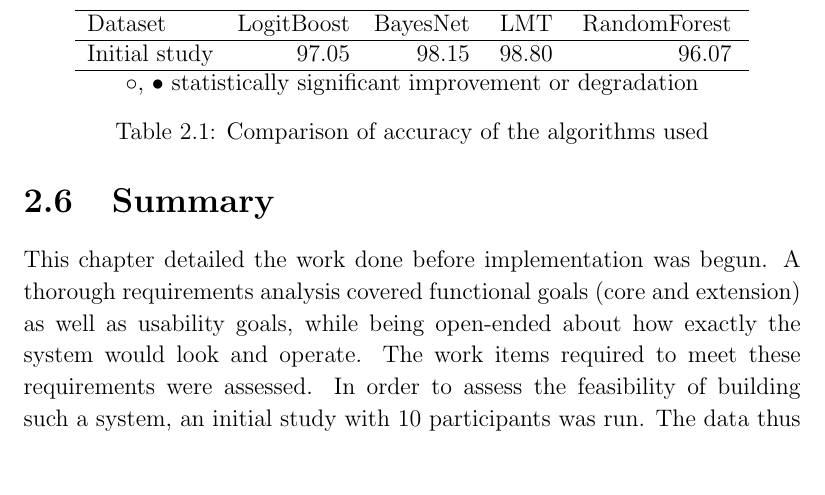
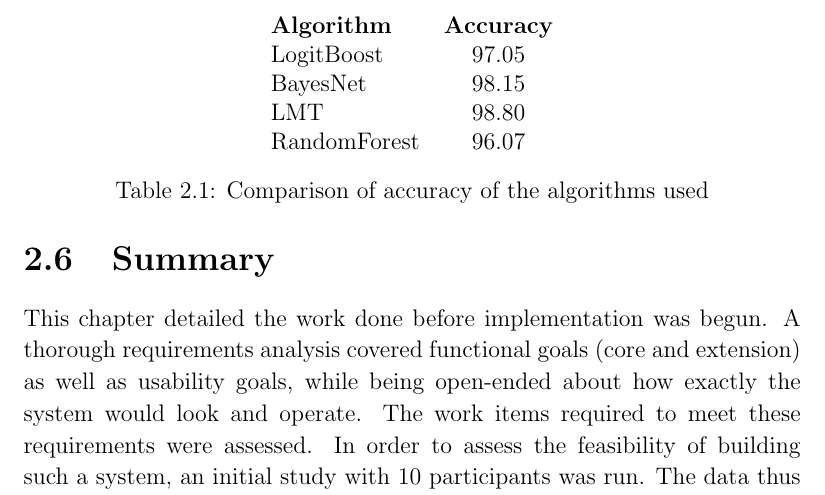
Before and after one commit to neil-s/projectdocs, a LaTeX thesis (dissertation/main.tex, which reads dissertation/weka_experiment.tex): part of page 24 of 79, cut at the place of the change, the shorter picture padded with empty space. Compiled offline with pdfLaTeX.

Commit message:
Alistair feedback on weka table.

```diff
--- a/dissertation/weka_experiment.tex
+++ b/dissertation/weka_experiment.tex
@@ -21,17 +21,31 @@ Confidence: 0.05 (two tailed)
 %\caption{\label{}Classifier Algorithms Used}
 %\end{table}
 
-\begin{table}[h]
+%\begin{table}[h]
 
 %\footnotesize
-{\centering \begin{tabular}{lrr@{\hspace{0.1cm}}cr@{\hspace{0.1cm}}cr@{\hspace{0.1cm}}c}
-\\
-\hline
-Dataset & LogitBoost & BayesNet & & LMT & & RandomForest & \\
-\hline
-Initial study & 97.05 & 98.15 &         & 98.80 &         & 96.07 &        \\
-\hline
-\multicolumn{8}{c}{$\circ$, $\bullet$ statistically significant improvement or degradation}\\
-\end{tabular}  \par}
-\caption{\label{}Comparison of accuracy of the algorithms used}
+%{\centering \begin{tabular}{lrr@{\hspace{0.1cm}}cr@{\hspace{0.1cm}}cr@{\hspace{0.1cm}}c}
+%\\
+%\hline
+%Dataset & LogitBoost & BayesNet & & LMT & & RandomForest & \\
+%\hline
+%Initial study & 97.05 & 98.15 &         & 98.80 &         & 96.07 &        \\
+%\hline
+%\multicolumn{8}{c}{$\circ$, $\bullet$ statistically significant improvement or degradation}\\
+%\end{tabular}  \par}
+%\caption{\label{}Comparison of accuracy of the algorithms used}
+%\end{table}
+
+
+\begin{table}[h]
+\centering
+\begin{tabular}{l c}
+\textbf{Algorithm} & \textbf{Accuracy} \\
+LogitBoost 	&	97.05 \\
+BayesNet 	&	98.15 \\
+LMT			&	98.80 \\
+RandomForest &	96.07 \\
+
+\end{tabular}
+\caption{Comparison of accuracy of the algorithms used}
 \end{table}
```
